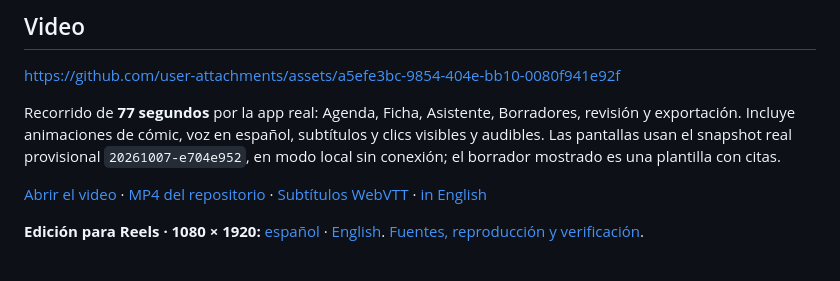
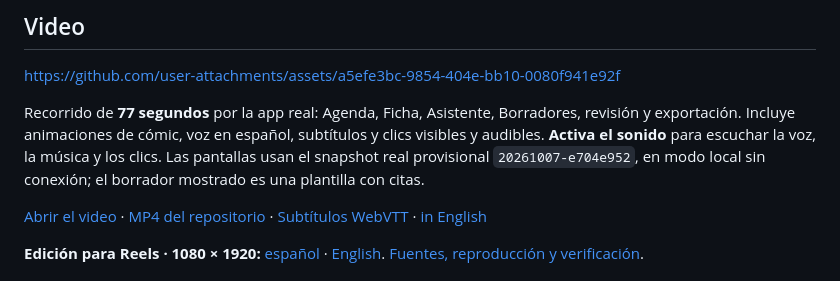
Before and after one commit to Tykillita/Umbral, a Markdown page: README.es.md, the part around the change. Drawn GitHub-style.

Commit message:
docs: indica cómo activar el sonido de los videos

```diff
--- a/README.es.md
+++ b/README.es.md
@@ -38,7 +38,7 @@ La interfaz está en español. El código y los identificadores están en inglé
 
 https://github.com/user-attachments/assets/a5efe3bc-9854-404e-bb10-0080f941e92f
 
-Recorrido de **77 segundos** por la app real: Agenda, Ficha, Asistente, Borradores, revisión y exportación. Incluye animaciones de cómic, voz en español, subtítulos y clics visibles y audibles. Las pantallas usan el snapshot real provisional `20261007-e704e952`, en modo local sin conexión; el borrador mostrado es una plantilla con citas.
+Recorrido de **77 segundos** por la app real: Agenda, Ficha, Asistente, Borradores, revisión y exportación. Incluye animaciones de cómic, voz en español, subtítulos y clics visibles y audibles. **Activa el sonido** para escuchar la voz, la música y los clics. Las pantallas usan el snapshot real provisional `20261007-e704e952`, en modo local sin conexión; el borrador mostrado es una plantilla con citas.
 
 [Abrir el video](https://github.com/user-attachments/assets/a5efe3bc-9854-404e-bb10-0080f941e92f) · [MP4 del repositorio](docs/video/umbral-tour-es.mp4) · [Subtítulos WebVTT](docs/video/umbral-es.vtt) · [in English](README.md#video)
 
```
Also changed, not shown: README.md (+1 -1 lines).
